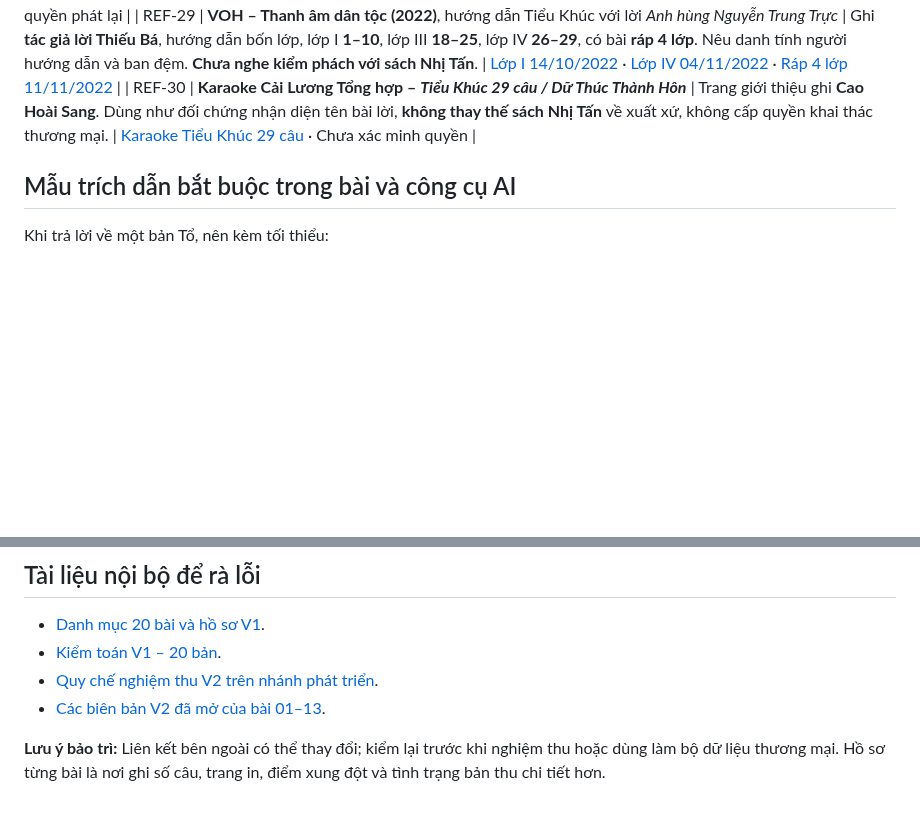
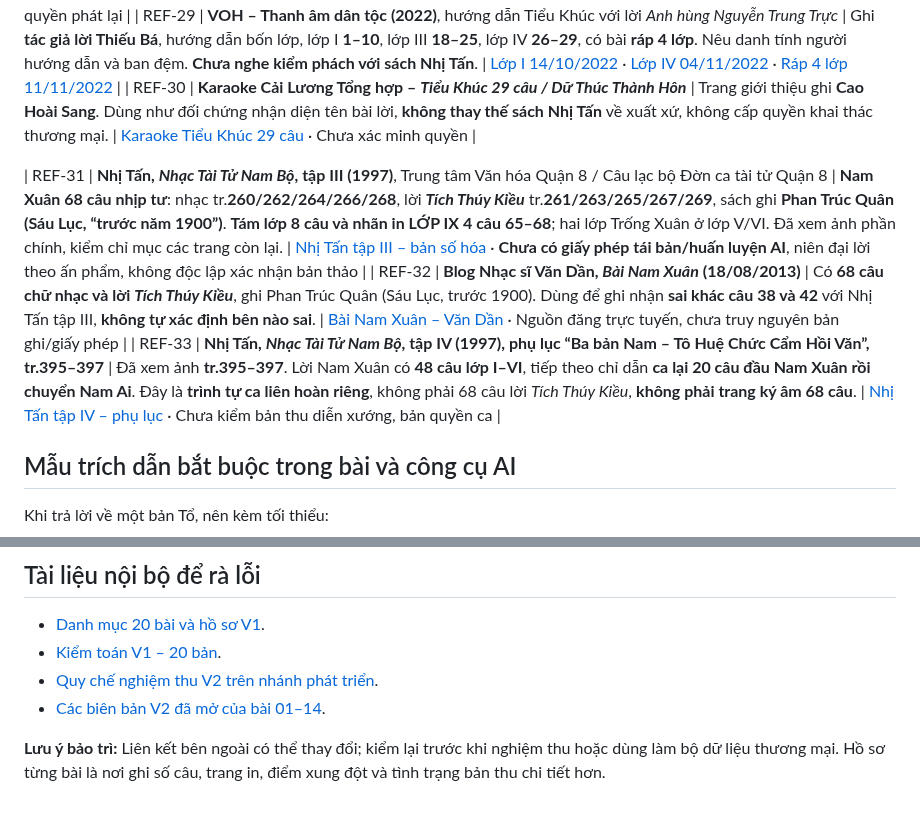
Before and after one commit to Form997/Vong-co, a Markdown page: docs/nguon-tham-khao.md, 2 parts joined by grey strips. Drawn GitHub-style; blank space fills up the shorter version.

Commit message:
docs(sources): record Nam Xuân 68 score and Phan Truc Quan lyrics, variants and 48+20 appendix

```diff
--- a/docs/nguon-tham-khao.md
+++ b/docs/nguon-tham-khao.md
@@ -65,6 +65,10 @@
 | REF-29 | **VOH – Thanh âm dân tộc (2022)**, hướng dẫn Tiểu Khúc với lời *Anh hùng Nguyễn Trung Trực* | Ghi **tác giả lời Thiếu Bá**, hướng dẫn bốn lớp, lớp I **1–10**, lớp III **18–25**, lớp IV **26–29**, có bài **ráp 4 lớp**. Nêu danh tính người hướng dẫn và ban đệm. **Chưa nghe kiểm phách với sách Nhị Tấn**. | [Lớp I 14/10/2022](https://voh.com.vn/radio/thanh-am-dan-toc-fm-999/the-dieu-tieu-khuc-lop-1-anh-hung-nguyen-trung-truc-14220922000010432.html) · [Lớp IV 04/11/2022](https://voh.com.vn/radio/thanh-am-dan-toc-fm-999/the-dieu-tieu-khuc-lop-4-anh-hung-nguyen-trung-truc-14220922000010436.html) · [Ráp 4 lớp 11/11/2022](https://voh.com.vn/radio/thanh-am-dan-toc-fm-999/the-dieu-tieu-khuc-rap-4-lop-anh-hung-nguyen-trung-truc-14220922000010437.html) |
 | REF-30 | **Karaoke Cải Lương Tổng hợp – *Tiểu Khúc 29 câu / Dữ Thúc Thành Hôn*** | Trang giới thiệu ghi **Cao Hoài Sang**. Dùng như đối chứng nhận diện tên bài lời, **không thay thế sách Nhị Tấn** về xuất xứ, không cấp quyền khai thác thương mại. | [Karaoke Tiểu Khúc 29 câu](https://www.karaoke.cailuongtoiyeu.com/karaoke-tieu-khuc-29-cau.html) · Chưa xác minh quyền |
 
+| REF-31 | **Nhị Tấn, *Nhạc Tài Tử Nam Bộ*, tập III (1997)**, Trung tâm Văn hóa Quận 8 / Câu lạc bộ Đờn ca tài tử Quận 8 | **Nam Xuân 68 câu nhịp tư**: nhạc tr.**260/262/264/266/268**, lời ***Tích Thúy Kiều*** tr.**261/263/265/267/269**, sách ghi **Phan Trúc Quân (Sáu Lục, “trước năm 1900”)**. **Tám lớp 8 câu và nhãn in LỚP IX 4 câu 65–68**; hai lớp Trống Xuân ở lớp V/VI. Đã xem ảnh phần chính, kiểm chỉ mục các trang còn lại. | [Nhị Tấn tập III – bản số hóa](https://www.namkyluctinh.org/eBooks/AmNhac/Nhac%20Tai%20Tu%20Nam%20Bo%203%20-%20Nhi%20Tan.pdf) · **Chưa có giấy phép tái bản/huấn luyện AI**, niên đại lời theo ấn phẩm, không độc lập xác nhận bản thảo |
+| REF-32 | **Blog Nhạc sĩ Văn Dần, *Bài Nam Xuân* (18/08/2013)** | Có **68 câu chữ nhạc và lời *Tích Thúy Kiều***, ghi Phan Trúc Quân (Sáu Lục, trước 1900). Dùng để ghi nhận **sai khác câu 38 và 42** với Nhị Tấn tập III, **không tự xác định bên nào sai**. | [Bài Nam Xuân – Văn Dần](https://nhacsivandan.wordpress.com/2013/08/18/bai-nam-xuan/) · Nguồn đăng trực tuyến, chưa truy nguyên bản ghi/giấy phép |
+| REF-33 | **Nhị Tấn, *Nhạc Tài Tử Nam Bộ*, tập IV (1997), phụ lục “Ba bản Nam – Tô Huệ Chức Cẩm Hồi Văn”, tr.395–397** | Đã xem ảnh **tr.395–397**. Lời Nam Xuân có **48 câu lớp I–VI**, tiếp theo chỉ dẫn **ca lại 20 câu đầu Nam Xuân rồi chuyển Nam Ai**. Đây là **trình tự ca liên hoàn riêng**, không phải 68 câu lời *Tích Thúy Kiều*, **không phải trang ký âm 68 câu**. | [Nhị Tấn tập IV – phụ lục](https://www.namkyluctinh.org/eBooks/AmNhac/Nhac%20Tai%20Tu%20Nam%20Bo%204%20-%20Nhi%20Tan.pdf) · Chưa kiểm bản thu diễn xướng, bản quyền ca |
+
 ## Mẫu trích dẫn bắt buộc trong bài và công cụ AI
 
 Khi trả lời về một bản Tổ, nên kèm tối thiểu:
@@ -85,6 +89,6 @@ Biên bản: https://github.com/Form997/Vong-co/blob/v2-development/ban-to/07-xa
 - [Danh mục 20 bài và hồ sơ V1](20-ban-to.md).
 - [Kiểm toán V1 – 20 bản](kiem-toan-v1-20-ban.md).
 - [Quy chế nghiệm thu V2 trên nhánh phát triển](https://github.com/Form997/Vong-co/blob/v2-development/docs/ke-hoach-v2.md).
-- [Các biên bản V2 đã mở của bài 01–13](https://github.com/Form997/Vong-co/tree/v2-development/ban-to).
+- [Các biên bản V2 đã mở của bài 01–14](https://github.com/Form997/Vong-co/tree/v2-development/ban-to).
 
 **Lưu ý bảo trì:** Liên kết bên ngoài có thể thay đổi; kiểm lại trước khi nghiệm thu hoặc dùng làm bộ dữ liệu thương mại. Hồ sơ từng bài là nơi ghi số câu, trang in, điểm xung đột và tình trạng bản thu chi tiết hơn.
```
